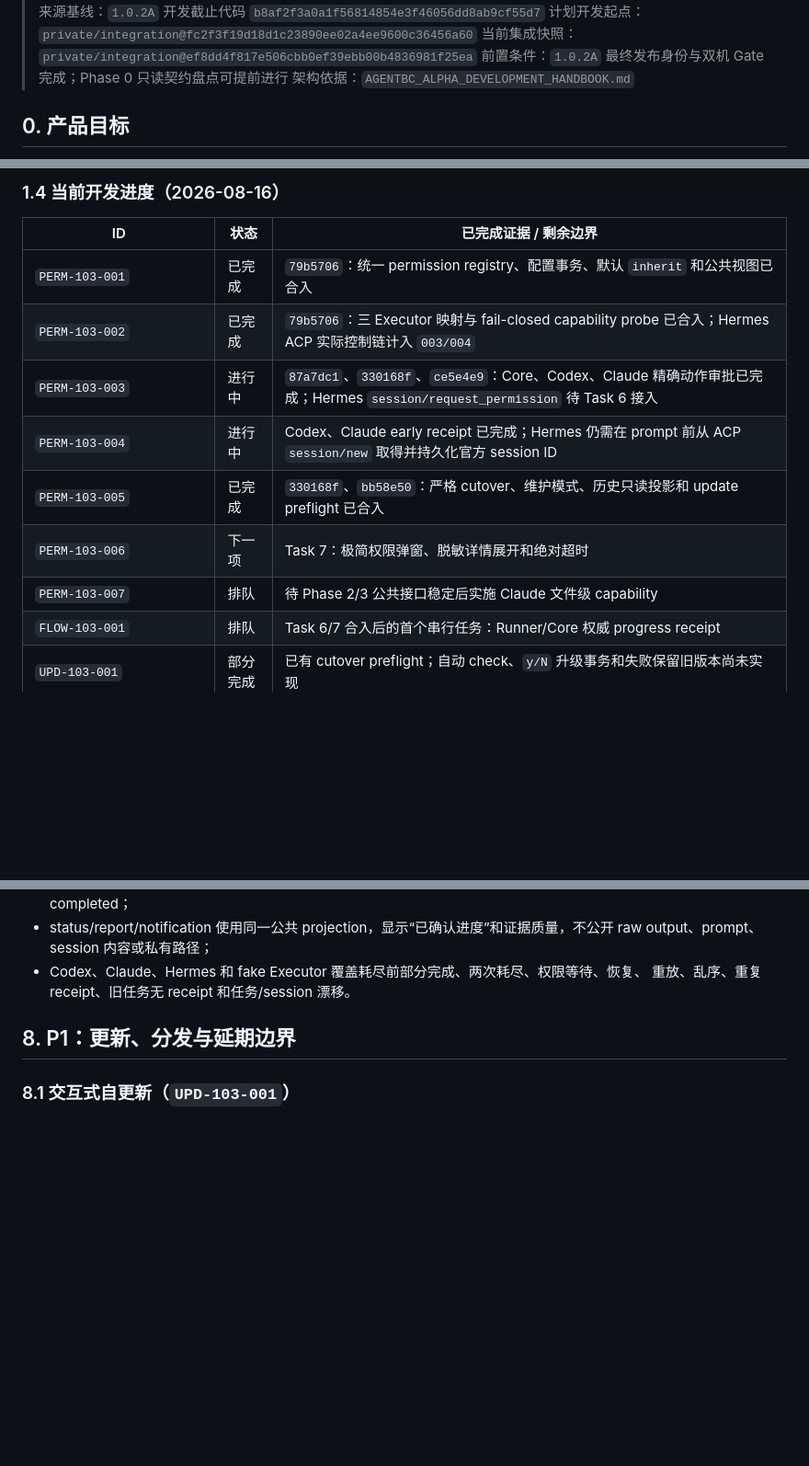
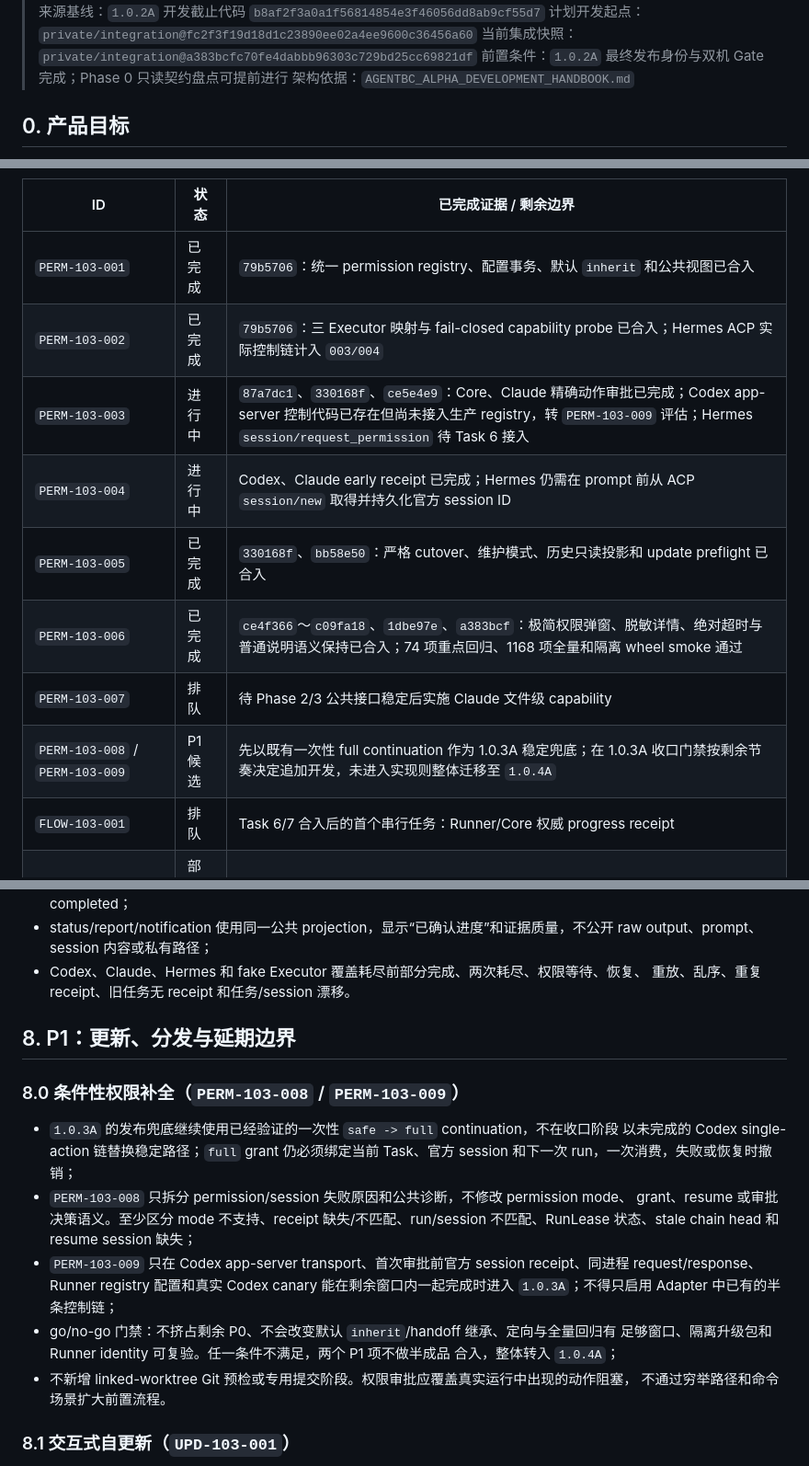
Before and after one commit to roway49/agent-bridge-connect, a Markdown page: AGENTBC_1.0.3A_DEVELOPMENT_CHECKLIST.md, 3 parts joined by grey strips. Shown at 92% size. Drawn GitHub-style; blank space fills up the shorter version.

Commit message:
docs: defer conditional permission completion to P1

```diff
--- a/AGENTBC_1.0.3A_DEVELOPMENT_CHECKLIST.md
+++ b/AGENTBC_1.0.3A_DEVELOPMENT_CHECKLIST.md
@@ -6,7 +6,7 @@
 > 目标版本：`v1.0.3A`
 > 来源基线：`1.0.2A` 开发截止代码 `b8af2f3a0a1f56814854e3f46056dd8ab9cf55d7`
 > 计划开发起点：`private/integration@fc2f3f19d18d1c23890ee02a4ee9600c36456a60`
-> 当前集成快照：`private/integration@ef8dd4f817e506cbb0ef39ebb00b4836981f25ea`
+> 当前集成快照：`private/integration@a383bcfc70fe4dabbb96303c729bd25cc69821df`
 > 前置条件：`1.0.2A` 最终发布身份与双机 Gate 完成；Phase 0 只读契约盘点可提前进行
 > 架构依据：`AGENTBC_ALPHA_DEVELOPMENT_HANDBOOK.md`
 
@@ -73,11 +75,12 @@ Codex、Claude、Hermes 在拿到合法 `AGENTBC_FINAL_CALLBACK(final_state=inpu
 | --- | --- | --- |
 | `PERM-103-001` | 已完成 | `79b5706`：统一 permission registry、配置事务、默认 `inherit` 和公共视图已合入 |
 | `PERM-103-002` | 已完成 | `79b5706`：三 Executor 映射与 fail-closed capability probe 已合入；Hermes ACP 实际控制链计入 `003/004` |
-| `PERM-103-003` | 进行中 | `87a7dc1`、`330168f`、`ce5e4e9`：Core、Codex、Claude 精确动作审批已完成；Hermes `session/request_permission` 待 Task 6 接入 |
+| `PERM-103-003` | 进行中 | `87a7dc1`、`330168f`、`ce5e4e9`：Core、Claude 精确动作审批已完成；Codex app-server 控制代码已存在但尚未接入生产 registry，转 `PERM-103-009` 评估；Hermes `session/request_permission` 待 Task 6 接入 |
 | `PERM-103-004` | 进行中 | Codex、Claude early receipt 已完成；Hermes 仍需在 prompt 前从 ACP `session/new` 取得并持久化官方 session ID |
 | `PERM-103-005` | 已完成 | `330168f`、`bb58e50`：严格 cutover、维护模式、历史只读投影和 update preflight 已合入 |
-| `PERM-103-006` | 下一项 | Task 7：极简权限弹窗、脱敏详情展开和绝对超时 |
+| `PERM-103-006` | 已完成 | `ce4f366`～`c09fa18`、`1dbe97e`、`a383bcf`：极简权限弹窗、脱敏详情、绝对超时与普通说明语义保持已合入；74 项重点回归、1168 项全量和隔离 wheel smoke 通过 |
 | `PERM-103-007` | 排队 | 待 Phase 2/3 公共接口稳定后实施 Claude 文件级 capability |
+| `PERM-103-008` / `PERM-103-009` | P1 候选 | 先以既有一次性 full continuation 作为 1.0.3A 稳定兜底；在 1.0.3A 收口门禁按剩余节奏决定追加开发，未进入实现则整体迁移至 `1.0.4A` |
 | `FLOW-103-001` | 排队 | Task 6/7 合入后的首个串行任务：Runner/Core 权威 progress receipt |
 | `UPD-103-001` | 部分完成 | 已有 cutover preflight；自动 check、`y/N` 升级事务和失败保留旧版本尚未实现 |
 | `PKG-103-001` | 未开始 | 等待 update 事务稳定后建设 Homebrew Gate |
@@ -236,6 +239,23 @@ Codex 控制面遗留任务 `HZQR-001` 因旧运行缺失官方 session receipt
 
 ## 8. P1：更新、分发与延期边界
 
+### 8.0 条件性权限补全（`PERM-103-008` / `PERM-103-009`）
+
+- `1.0.3A` 的发布兜底继续使用已经验证的一次性 `safe -> full` continuation，不在收口阶段
+  以未完成的 Codex single-action 链替换稳定路径；`full` grant 仍必须绑定当前 Task、官方
+  session 和下一次 run，一次消费，失败或恢复时撤销；
+- `PERM-103-008` 只拆分 permission/session 失败原因和公共诊断，不修改 permission mode、
+  grant、resume 或审批决策语义。至少区分 mode 不支持、receipt 缺失/不匹配、run/session
+  不匹配、RunLease 状态、stale chain head 和 resume session 缺失；
+- `PERM-103-009` 只在 Codex app-server transport、首次审批前官方 session receipt、同进程
+  request/response、Runner registry 配置和真实 Codex canary 能在剩余窗口内一起完成时进入
+  `1.0.3A`；不得只启用 Adapter 中已有的半条控制链；
+- go/no-go 门禁：不挤占剩余 P0、不会改变默认 `inherit`/handoff 继承、定向与全量回归有
+  足够窗口、隔离升级包和 Runner identity 可复验。任一条件不满足，两个 P1 项不做半成品
+  合入，整体转入 `1.0.4A`；
+- 不新增 linked-worktree Git 预检或专用提交阶段。权限审批应覆盖真实运行中出现的动作阻塞，
+  不通过穷举路径和命令场景扩大前置流程。
+
 ### 8.1 交互式自更新（`UPD-103-001`）
 
 - 用户只需运行 `agentbc update`；命令自动读取签名或哈希可验证的版本清单并检查更新；
```
Also changed, not shown: other parts of AGENTBC_1.0.3A_DEVELOPMENT_CHECKLIST.md (+3 -1 lines).
